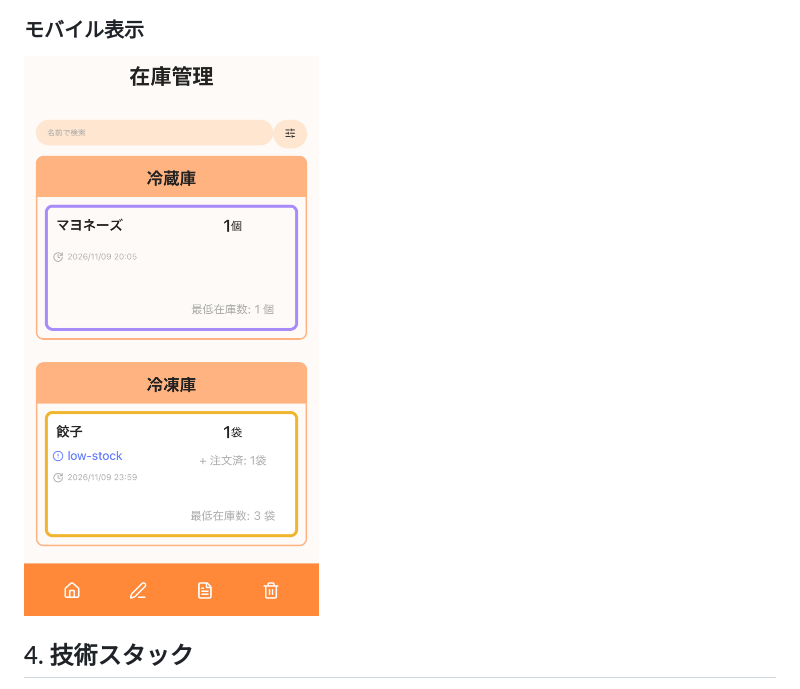
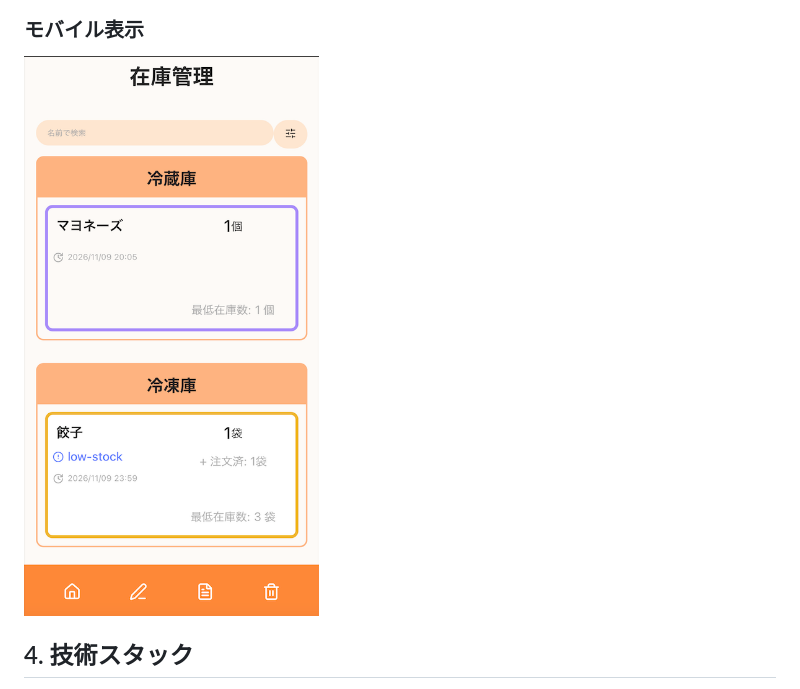
Before and after one commit to Mamo2042-stack/inventory-management, a Markdown page: README.md, the part around the change. Drawn GitHub-style; pictures changed too: docs/screenshots/inventory-mobile.jpg (deleted), docs/screenshots/inventory-mobile.png (added).

Commit message:
Modify: a photo for README is replaced

```diff
--- a/README.md
+++ b/README.md
@@ -38,7 +38,7 @@
 ![在庫変動履歴画面](./docs/screenshots/history-view.png)
 
 ### モバイル表示
-![在庫管理画面-モバイル](./docs/screenshots/inventory-mobile.jpg)
+![在庫管理画面-モバイル](./docs/screenshots/inventory-mobile.png)
 
 ## 4. 技術スタック
 
```
